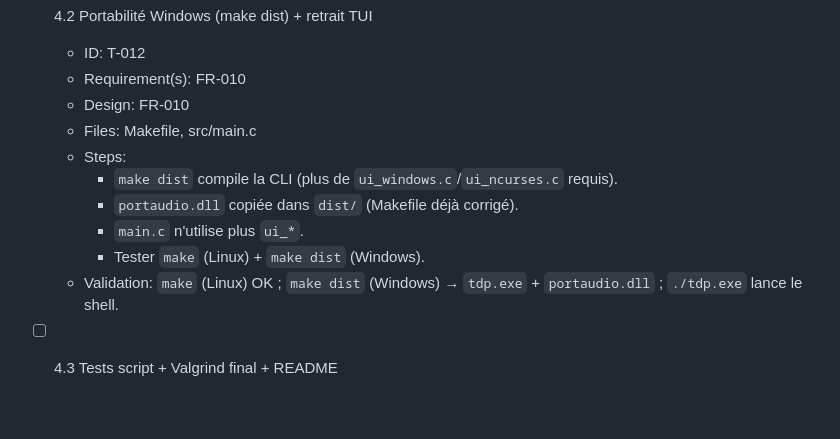
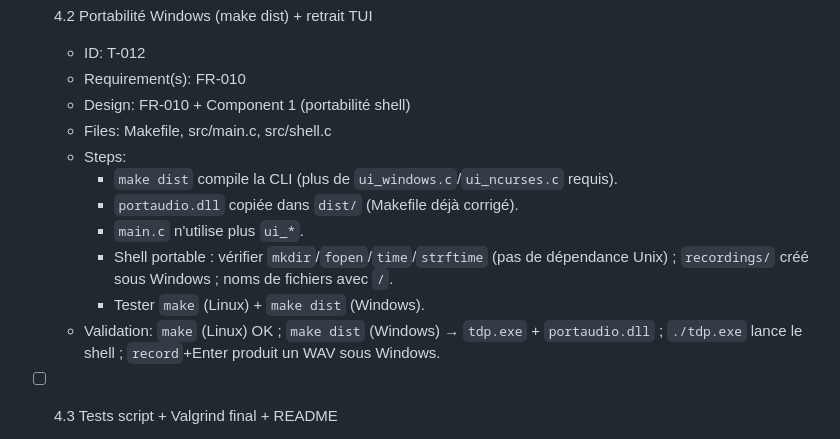
Before and after one commit to chemlavictor/pedalboard-tui, a Markdown page: .specs/tdp-cli/tasks.md, the part around the change. Rendered like a GitHub page; blank space fills up the shorter version.

```diff
--- a/.specs/tdp-cli/tasks.md
+++ b/.specs/tdp-cli/tasks.md
@@ -137,14 +137,15 @@ Design: .specs/tdp-cli/design.md
 - [ ] 4.2 Portabilité Windows (make dist) + retrait TUI
   - ID: T-012
   - Requirement(s): FR-010
-  - Design: FR-010
-  - Files: Makefile, src/main.c
+  - Design: FR-010 + Component 1 (portabilité shell)
+  - Files: Makefile, src/main.c, src/shell.c
   - Steps:
     - `make dist` compile la CLI (plus de `ui_windows.c`/`ui_ncurses.c` requis).
     - `portaudio.dll` copiée dans `dist/` (Makefile déjà corrigé).
     - `main.c` n'utilise plus `ui_*`.
+    - Shell portable : vérifier `mkdir`/`fopen`/`time`/`strftime` (pas de dépendance Unix) ; `recordings/` créé sous Windows ; noms de fichiers avec `/`.
     - Tester `make` (Linux) + `make dist` (Windows).
-  - Validation: `make` (Linux) OK ; `make dist` (Windows) → `tdp.exe` + `portaudio.dll` ; `./tdp.exe` lance le shell.
+  - Validation: `make` (Linux) OK ; `make dist` (Windows) → `tdp.exe` + `portaudio.dll` ; `./tdp.exe` lance le shell ; `record`+Enter produit un WAV sous Windows.
 
 - [ ] 4.3 Tests script + Valgrind final + README
   - ID: T-013
```
Also changed, not shown: .specs/tdp-cli/design.md (+1 -0 lines), .specs/tdp-cli/requirements.md (+6 -1 lines).
